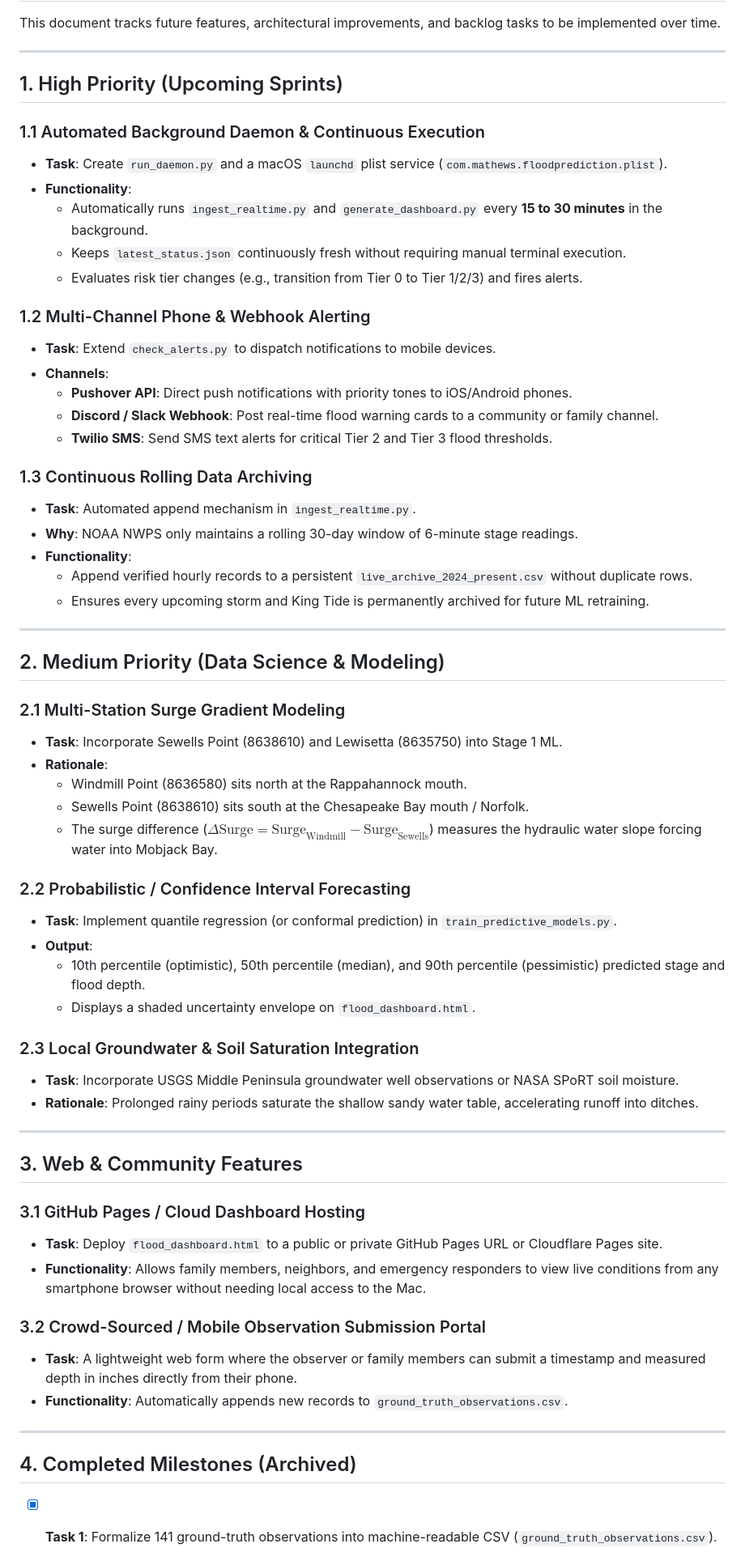
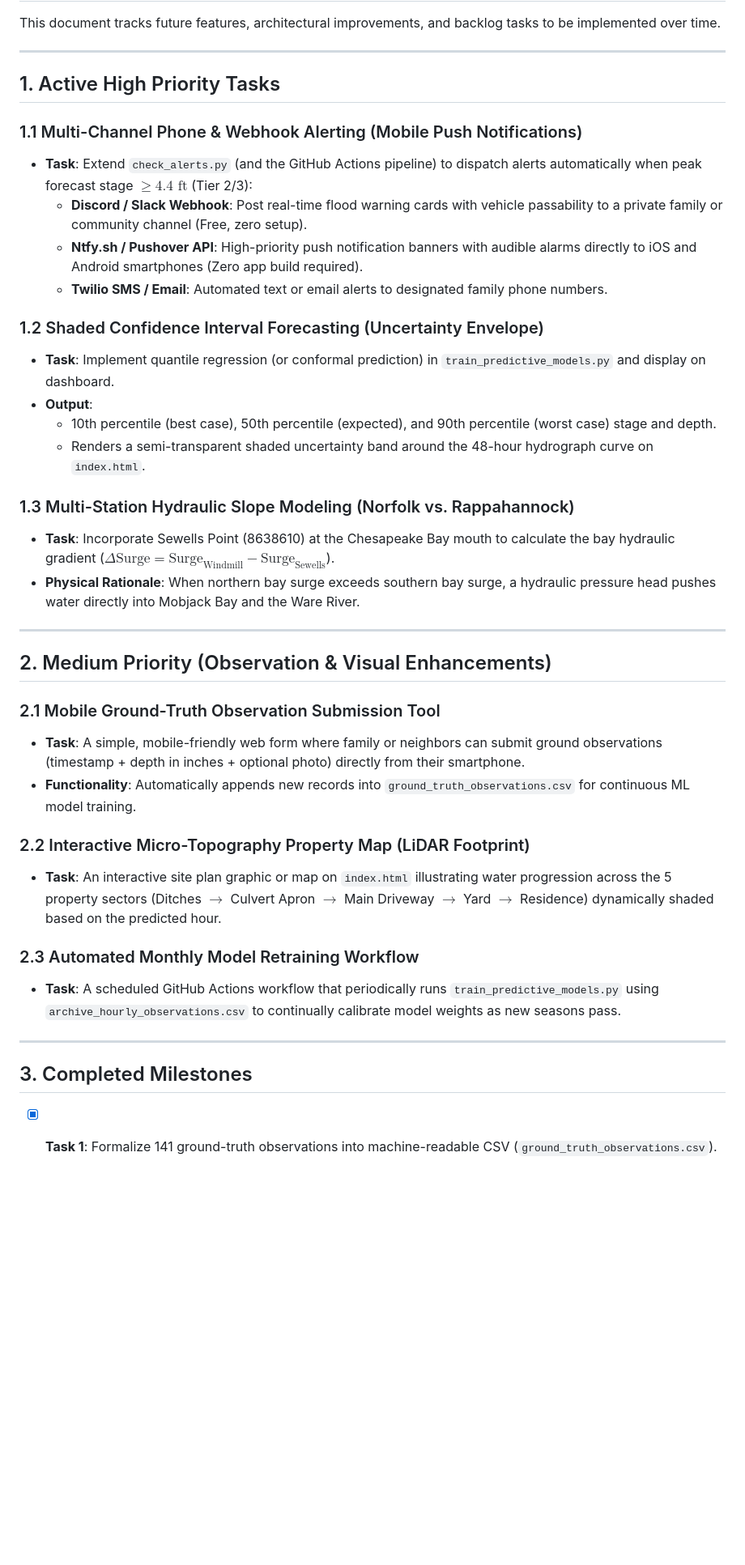
Before and after one commit to flatfoot584/mathews-flood-monitor, a Markdown page: BACKLOG.md, the part around one of its changes. Shown at 81% size. GitHub-like rendering; blank space fills up the shorter version.

Commit message:
docs: update BACKLOG.md with completed cloud milestones and remaining tasks

```diff
--- a/BACKLOG.md
+++ b/BACKLOG.md
@@ -4,65 +4,42 @@ This document tracks future features, architectural improvements, and backlog ta
 
 ---
 
-## 1. High Priority (Upcoming Sprints)
+## 1. Active High Priority Tasks
 
-### 1.1 Automated Background Daemon & Continuous Execution
-- **Task**: Create `run_daemon.py` and a macOS `launchd` plist service (`com.mathews.floodprediction.plist`).
-- **Functionality**:
-  - Automatically runs `ingest_realtime.py` and `generate_dashboard.py` every **15 to 30 minutes** in the background.
-  - Keeps `latest_status.json` continuously fresh without requiring manual terminal execution.
-  - Evaluates risk tier changes (e.g., transition from Tier 0 to Tier 1/2/3) and fires alerts.
+### 1.1 Multi-Channel Phone & Webhook Alerting (Mobile Push Notifications)
+- **Task**: Extend `check_alerts.py` (and the GitHub Actions pipeline) to dispatch alerts automatically when peak forecast stage $\ge 4.4\text{ ft}$ (Tier 2/3):
+  - **Discord / Slack Webhook**: Post real-time flood warning cards with vehicle passability to a private family or community channel (Free, zero setup).
+  - **Ntfy.sh / Pushover API**: High-priority push notification banners with audible alarms directly to iOS and Android smartphones (Zero app build required).
+  - **Twilio SMS / Email**: Automated text or email alerts to designated family phone numbers.
 
-### 1.2 Multi-Channel Phone & Webhook Alerting
-- **Task**: Extend `check_alerts.py` to dispatch notifications to mobile devices.
-- **Channels**:
-  - **Pushover API**: Direct push notifications with priority tones to iOS/Android phones.
-  - **Discord / Slack Webhook**: Post real-time flood warning cards to a community or family channel.
-  - **Twilio SMS**: Send SMS text alerts for critical Tier 2 and Tier 3 flood thresholds.
+### 1.2 Shaded Confidence Interval Forecasting (Uncertainty Envelope)
+- **Task**: Implement quantile regression (or conformal prediction) in `train_predictive_models.py` and display on dashboard.
+- **Output**:
+  - 10th percentile (best case), 50th percentile (expected), and 90th percentile (worst case) stage and depth.
+  - Renders a semi-transparent shaded uncertainty band around the 48-hour hydrograph curve on `index.html`.
 
-### 1.3 Continuous Rolling Data Archiving
-- **Task**: Automated append mechanism in `ingest_realtime.py`.
-- **Why**: NOAA NWPS only maintains a rolling 30-day window of 6-minute stage readings.
-- **Functionality**:
-  - Append verified hourly records to a persistent `live_archive_2024_present.csv` without duplicate rows.
-  - Ensures every upcoming storm and King Tide is permanently archived for future ML retraining.
+### 1.3 Multi-Station Hydraulic Slope Modeling (Norfolk vs. Rappahannock)
+- **Task**: Incorporate Sewells Point (8638610) at the Chesapeake Bay mouth to calculate the bay hydraulic gradient ($\Delta \text{Surge} = \text{Surge}_{\text{Windmill}} - \text{Surge}_{\text{Sewells}}$).
+- **Physical Rationale**: When northern bay surge exceeds southern bay surge, a hydraulic pressure head pushes water directly into Mobjack Bay and the Ware River.
 
 ---
 
-## 2. Medium Priority (Data Science & Modeling)
+## 2. Medium Priority (Observation & Visual Enhancements)
 
-### 2.1 Multi-Station Surge Gradient Modeling
-- **Task**: Incorporate Sewells Point (8638610) and Lewisetta (8635750) into Stage 1 ML.
-- **Rationale**:
-  - Windmill Point (8636580) sits north at the Rappahannock mouth.
-  - Sewells Point (8638610) sits south at the Chesapeake Bay mouth / Norfolk.
-  - The surge difference ($\Delta \text{Surge} = \text{Surge}_{\text{Windmill}} - \text{Surge}_{\text{Sewells}}$) measures the hydraulic water slope forcing water into Mobjack Bay.
+### 2.1 Mobile Ground-Truth Observation Submission Tool
+- **Task**: A simple, mobile-friendly web form where family or neighbors can submit ground observations (timestamp + depth in inches + optional photo) directly from their smartphone.
+- **Functionality**: Automatically appends new records into `ground_truth_observations.csv` for continuous ML model training.
 
-### 2.2 Probabilistic / Confidence Interval Forecasting
-- **Task**: Implement quantile regression (or conformal prediction) in `train_predictive_models.py`.
-- **Output**:
-  - 10th percentile (optimistic), 50th percentile (median), and 90th percentile (pessimistic) predicted stage and flood depth.
-  - Displays a shaded uncertainty envelope on `flood_dashboard.html`.
+### 2.2 Interactive Micro-Topography Property Map (LiDAR Footprint)
+- **Task**: An interactive site plan graphic or map on `index.html` illustrating water progression across the 5 property sectors (Ditches $\to$ Culvert Apron $\to$ Main Driveway $\to$ Yard $\to$ Residence) dynamically shaded based on the predicted hour.
 
-### 2.3 Local Groundwater & Soil Saturation Integration
-- **Task**: Incorporate USGS Middle Peninsula groundwater well observations or NASA SPoRT soil moisture.
-- **Rationale**: Prolonged rainy periods saturate the shallow sandy water table, accelerating runoff into ditches.
+### 2.3 Automated Monthly Model Retraining Workflow
+- **Task**: A scheduled GitHub Actions workflow that periodically runs `train_predictive_models.py` using `archive_hourly_observations.csv` to continually calibrate model weights as new seasons pass.
 
 ---
 
-## 3. Web & Community Features
+## 3. Completed Milestones
 
-### 3.1 GitHub Pages / Cloud Dashboard Hosting
-- **Task**: Deploy `flood_dashboard.html` to a public or private GitHub Pages URL or Cloudflare Pages site.
-- **Functionality**: Allows family members, neighbors, and emergency responders to view live conditions from any smartphone browser without needing local access to the Mac.
-
-### 3.2 Crowd-Sourced / Mobile Observation Submission Portal
-- **Task**: A lightweight web form where the observer or family members can submit a timestamp and measured depth in inches directly from their phone.
-- **Functionality**: Automatically appends new records to `ground_truth_observations.csv`.
-
----
-
-## 4. Completed Milestones (Archived)
 - [x] **Task 1**: Formalize 141 ground-truth observations into machine-readable CSV (`ground_truth_observations.csv`).
 - [x] **Task 2**: Backfill full 2021–2024 Ware River hourly hydrograph (31k rows) and construct unified training dataset (`merged_hourly_training_dataset.csv`, 32,833 records).
 - [x] **Task 3**: Build automated multi-network real-time ingestion pipeline (`ingest_realtime.py`).
```
Also changed, not shown: other parts of BACKLOG.md (+3 -1 lines).
